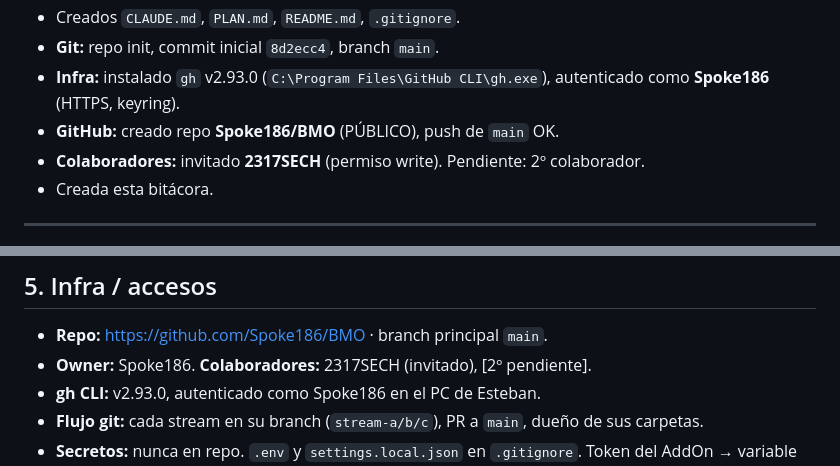
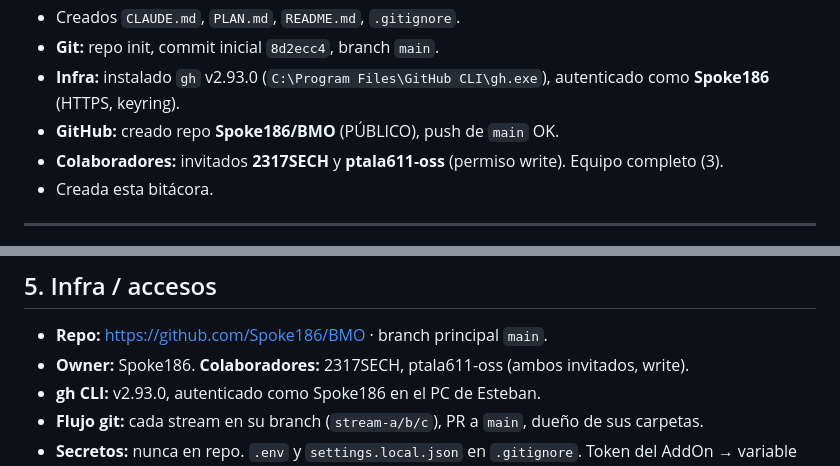
Before and after one commit to Spoke186/BMO, a Markdown page: BITACORA.md, 2 parts joined by grey strips. Drawn GitHub-style.

Commit message:
Registrar 2o colaborador ptala611-oss (N7 hecho)
Equipo completo: Spoke186 (owner), 2317SECH, ptala611-oss (write).

Co-Authored-By: Claude Opus 4.8 <noreply@anthropic.com>

```diff
--- a/BITACORA.md
+++ b/BITACORA.md
@@ -70,7 +70,7 @@ NQ mini NO "se quema en un trade" si el stop se controla: con 1 trade/día, stop
 - **Infra:** instalado `gh` v2.93.0 (`C:\Program Files\GitHub CLI\gh.exe`), autenticado como
   **Spoke186** (HTTPS, keyring).
 - **GitHub:** creado repo **Spoke186/BMO** (PÚBLICO), push de `main` OK.
-- **Colaboradores:** invitado **2317SECH** (permiso write). Pendiente: 2º colaborador.
+- **Colaboradores:** invitados **2317SECH** y **ptala611-oss** (permiso write). Equipo completo (3).
 - Creada esta bitácora.
 
 ---
@@ -108,7 +108,7 @@ NQ mini NO "se quema en un trade" si el stop se controla: con 1 trade/día, stop
 
 ## 5. Infra / accesos
 - **Repo:** https://github.com/Spoke186/BMO · branch principal `main`.
-- **Owner:** Spoke186. **Colaboradores:** 2317SECH (invitado), [2º pendiente].
+- **Owner:** Spoke186. **Colaboradores:** 2317SECH, ptala611-oss (ambos invitados, write).
 - **gh CLI:** v2.93.0, autenticado como Spoke186 en el PC de Esteban.
 - **Flujo git:** cada stream en su branch (`stream-a/b/c`), PR a `main`, dueño de sus carpetas.
 - **Secretos:** nunca en repo. `.env` y `settings.local.json` en `.gitignore`. Token del AddOn →
```
Also changed, not shown: TAREAS.md (+2 -3 lines).
